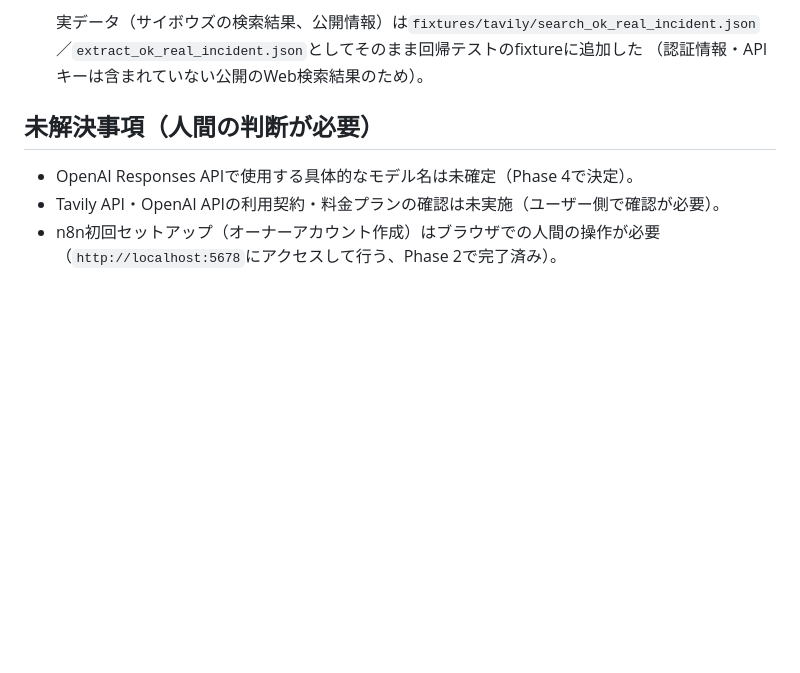
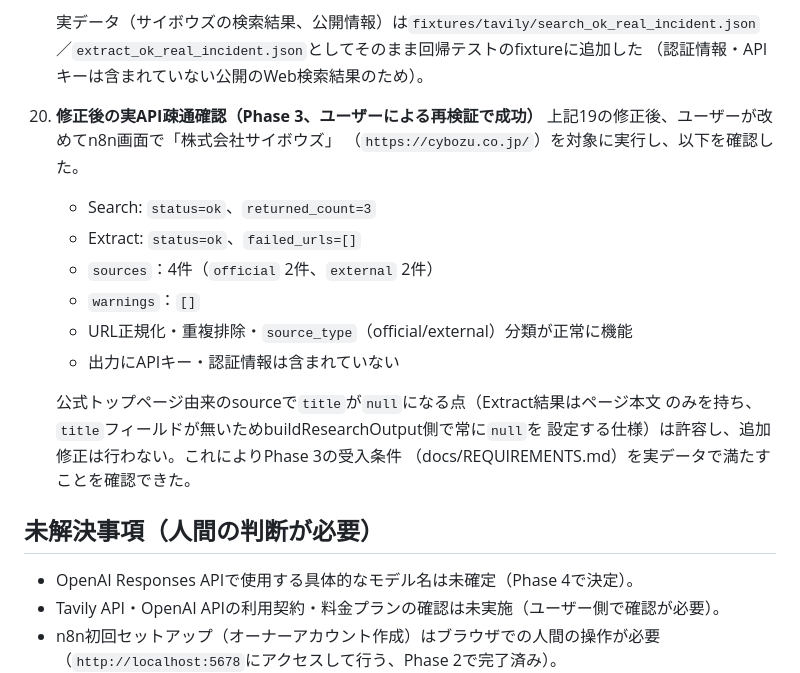
Before and after one commit to tacreate/sales-research-agent, a Markdown page: docs/ASSUMPTIONS.md, the part around the change. Rendered like a GitHub page; blank space fills up the shorter version.

Commit message:
Phase 3: 実API疎通確認の成功結果を記録
株式会社サイボウズ（https://cybozu.co.jp/）を対象とした実API疎通確認が
成功したことをdocs/ASSUMPTIONS.md・docs/REQUIREMENTS.mdに記録した。

- Search: status=ok, returned_count=3
- Extract: status=ok, failed_urls=[]
- sources: 4件（official 2件、external 2件）
- warnings: []
- URL正規化・重複排除・source_type分類が正常に機能
- 出力にAPIキー・認証情報は含まれない

公式トップページ由来sourceのtitle=nullは仕様（Extractはtitleを持たない）として
許容し、追加修正は行わない。ワークフロー本体・normalize.jsのロジック変更なし。

Co-Authored-By: Claude Sonnet 5 <noreply@anthropic.com>

```diff
--- a/docs/ASSUMPTIONS.md
+++ b/docs/ASSUMPTIONS.md
@@ -149,6 +149,22 @@ Phase 1以降で認識齟齬があれば修正する。
     ／`extract_ok_real_incident.json`としてそのまま回帰テストのfixtureに追加した
     （認証情報・APIキーは含まれていない公開のWeb検索結果のため）。
 
+20. **修正後の実API疎通確認（Phase 3、ユーザーによる再検証で成功）**
+    上記19の修正後、ユーザーが改めてn8n画面で「株式会社サイボウズ」
+    （`https://cybozu.co.jp/`）を対象に実行し、以下を確認した。
+
+    - Search: `status=ok`、`returned_count=3`
+    - Extract: `status=ok`、`failed_urls=[]`
+    - `sources`：4件（`official` 2件、`external` 2件）
+    - `warnings`：`[]`
+    - URL正規化・重複排除・`source_type`（official/external）分類が正常に機能
+    - 出力にAPIキー・認証情報は含まれていない
+
+    公式トップページ由来のsourceで`title`が`null`になる点（Extract結果はページ本文
+    のみを持ち、`title`フィールドが無いためbuildResearchOutput側で常に`null`を
+    設定する仕様）は許容し、追加修正は行わない。これによりPhase 3の受入条件
+    （docs/REQUIREMENTS.md）を実データで満たすことを確認できた。
+
 ## 未解決事項（人間の判断が必要）
 
 - OpenAI Responses APIで使用する具体的なモデル名は未確定（Phase 4で決定）。
```
Also changed, not shown: docs/REQUIREMENTS.md (+2 -0 lines).
